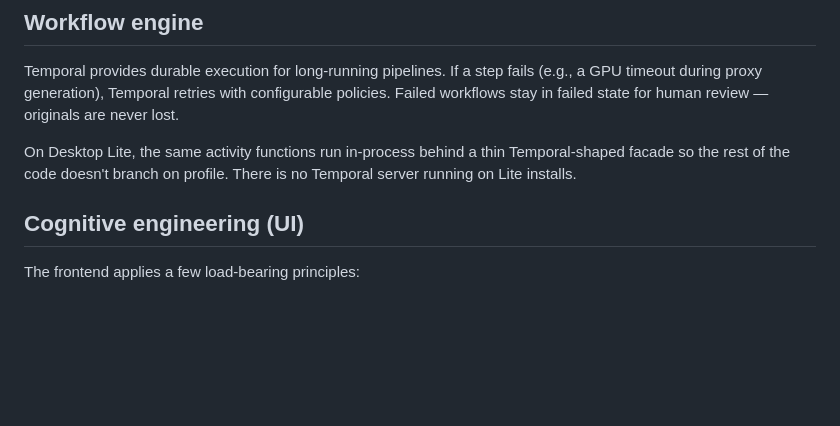
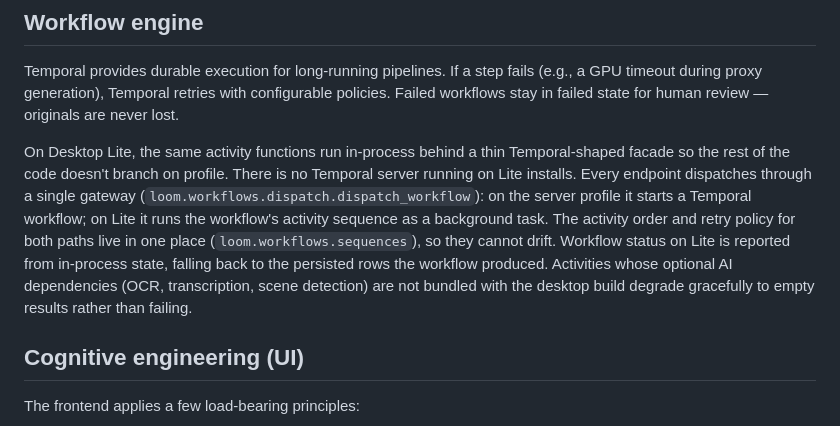
Before and after one commit to jrwinget/loom, a Markdown page: docs/architecture.md, the part around the change. GitHub-like rendering; blank space fills up the shorter version.

Commit message:
docs: describe the Desktop Lite in-process workflow facade
Record that Lite runs workflows in-process through a single dispatch
gateway with no Temporal server, and that OCR/transcription/scene
detection degrade to empty results when their AI models aren't bundled.

```diff
--- a/docs/architecture.md
+++ b/docs/architecture.md
@@ -143,7 +143,17 @@ review — originals are never lost.
 On Desktop Lite, the same activity functions run in-process
 behind a thin Temporal-shaped facade so the rest of the code
 doesn't branch on profile. There is no Temporal server
-running on Lite installs.
+running on Lite installs. Every endpoint dispatches through a
+single gateway (`loom.workflows.dispatch.dispatch_workflow`):
+on the server profile it starts a Temporal workflow; on Lite it
+runs the workflow's activity sequence as a background task. The
+activity order and retry policy for both paths live in one place
+(`loom.workflows.sequences`), so they cannot drift. Workflow
+status on Lite is reported from in-process state, falling back to
+the persisted rows the workflow produced. Activities whose
+optional AI dependencies (OCR, transcription, scene detection)
+are not bundled with the desktop build degrade gracefully to
+empty results rather than failing.
 
 ## Cognitive engineering (UI)
 
```
Also changed, not shown: docs/desktop-lite.md (+8 -0 lines).
